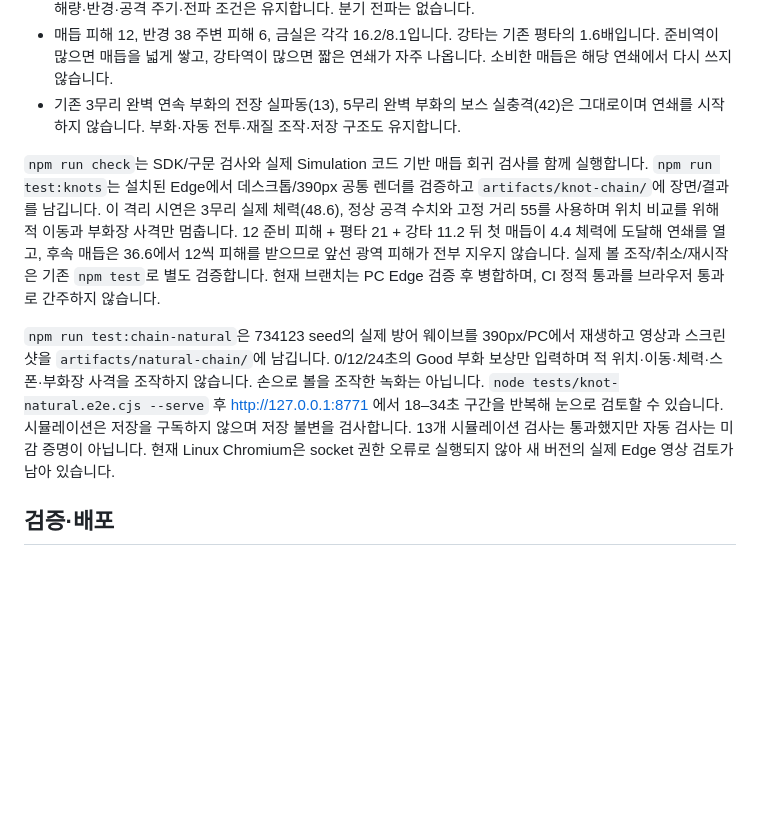
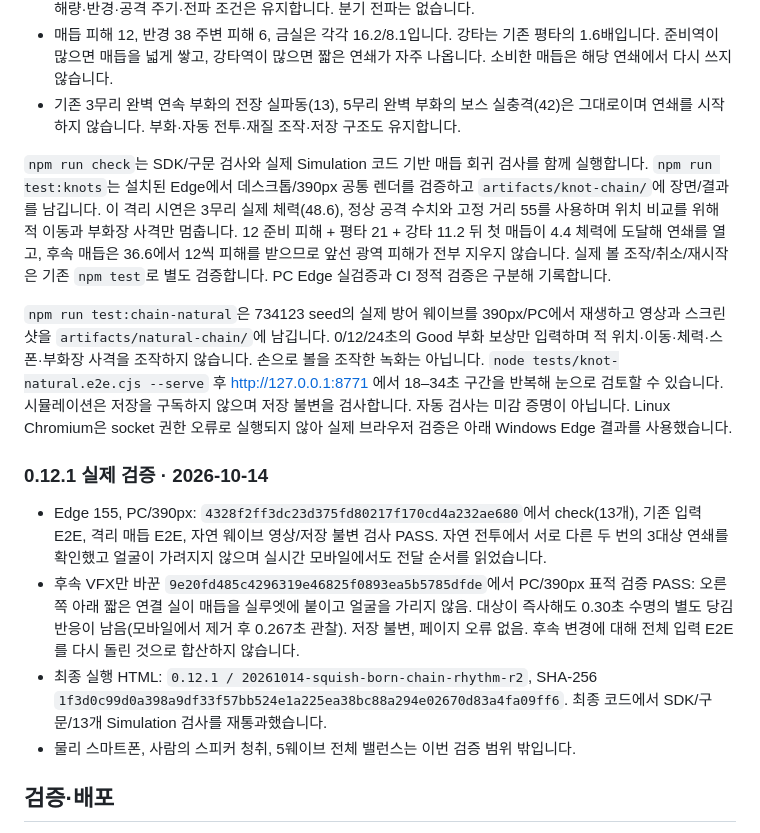
Before and after one commit to byh-playground/squish-born, a Markdown page: README.md, the part around the change. Rendered like a GitHub page; blank space fills up the shorter version.

Commit message:
[docs] Edge 자연 연쇄 및 최종 시각 검증 기록

```diff
--- a/README.md
+++ b/README.md
@@ -35,9 +35,16 @@ Windows 검증은 설치된 Edge를 사용합니다. 다른 환경은 Playwright
 - 매듭 피해 12, 반경 38 주변 피해 6, 금실은 각각 16.2/8.1입니다. 강타는 기존 평타의 1.6배입니다. 준비역이 많으면 매듭을 넓게 쌓고, 강타역이 많으면 짧은 연쇄가 자주 나옵니다. 소비한 매듭은 해당 연쇄에서 다시 쓰지 않습니다.
 - 기존 3무리 완벽 연속 부화의 전장 실파동(13), 5무리 완벽 부화의 보스 실충격(42)은 그대로이며 연쇄를 시작하지 않습니다. 부화·자동 전투·재질 조작·저장 구조도 유지합니다.
 
-`npm run check`는 SDK/구문 검사와 실제 Simulation 코드 기반 매듭 회귀 검사를 함께 실행합니다. `npm run test:knots`는 설치된 Edge에서 데스크톱/390px 공통 렌더를 검증하고 `artifacts/knot-chain/`에 장면/결과를 남깁니다. 이 격리 시연은 3무리 실제 체력(48.6), 정상 공격 수치와 고정 거리 55를 사용하며 위치 비교를 위해 적 이동과 부화장 사격만 멈춥니다. 12 준비 피해 + 평타 21 + 강타 11.2 뒤 첫 매듭이 4.4 체력에 도달해 연쇄를 열고, 후속 매듭은 36.6에서 12씩 피해를 받으므로 앞선 광역 피해가 전부 지우지 않습니다. 실제 볼 조작/취소/재시작은 기존 `npm test`로 별도 검증합니다. 현재 브랜치는 PC Edge 검증 후 병합하며, CI 정적 통과를 브라우저 통과로 간주하지 않습니다.
+`npm run check`는 SDK/구문 검사와 실제 Simulation 코드 기반 매듭 회귀 검사를 함께 실행합니다. `npm run test:knots`는 설치된 Edge에서 데스크톱/390px 공통 렌더를 검증하고 `artifacts/knot-chain/`에 장면/결과를 남깁니다. 이 격리 시연은 3무리 실제 체력(48.6), 정상 공격 수치와 고정 거리 55를 사용하며 위치 비교를 위해 적 이동과 부화장 사격만 멈춥니다. 12 준비 피해 + 평타 21 + 강타 11.2 뒤 첫 매듭이 4.4 체력에 도달해 연쇄를 열고, 후속 매듭은 36.6에서 12씩 피해를 받으므로 앞선 광역 피해가 전부 지우지 않습니다. 실제 볼 조작/취소/재시작은 기존 `npm test`로 별도 검증합니다. PC Edge 실검증과 CI 정적 검증은 구분해 기록합니다.
 
-`npm run test:chain-natural`은 734123 seed의 실제 방어 웨이브를 390px/PC에서 재생하고 영상과 스크린샷을 `artifacts/natural-chain/`에 남깁니다. 0/12/24초의 Good 부화 보상만 입력하며 적 위치·이동·체력·스폰·부화장 사격을 조작하지 않습니다. 손으로 볼을 조작한 녹화는 아닙니다. `node tests/knot-natural.e2e.cjs --serve` 후 http://127.0.0.1:8771 에서 18–34초 구간을 반복해 눈으로 검토할 수 있습니다. 시뮬레이션은 저장을 구독하지 않으며 저장 불변을 검사합니다. 13개 시뮬레이션 검사는 통과했지만 자동 검사는 미감 증명이 아닙니다. 현재 Linux Chromium은 socket 권한 오류로 실행되지 않아 새 버전의 실제 Edge 영상 검토가 남아 있습니다.
+`npm run test:chain-natural`은 734123 seed의 실제 방어 웨이브를 390px/PC에서 재생하고 영상과 스크린샷을 `artifacts/natural-chain/`에 남깁니다. 0/12/24초의 Good 부화 보상만 입력하며 적 위치·이동·체력·스폰·부화장 사격을 조작하지 않습니다. 손으로 볼을 조작한 녹화는 아닙니다. `node tests/knot-natural.e2e.cjs --serve` 후 http://127.0.0.1:8771 에서 18–34초 구간을 반복해 눈으로 검토할 수 있습니다. 시뮬레이션은 저장을 구독하지 않으며 저장 불변을 검사합니다. 자동 검사는 미감 증명이 아닙니다. Linux Chromium은 socket 권한 오류로 실행되지 않아 실제 브라우저 검증은 아래 Windows Edge 결과를 사용했습니다.
+
+### 0.12.1 실제 검증 · 2026-10-14
+
+- Edge 155, PC/390px: `4328f2ff3dc23d375fd80217f170cd4a232ae680`에서 check(13개), 기존 입력 E2E, 격리 매듭 E2E, 자연 웨이브 영상/저장 불변 검사 PASS. 자연 전투에서 서로 다른 두 번의 3대상 연쇄를 확인했고 얼굴이 가려지지 않으며 실시간 모바일에서도 전달 순서를 읽었습니다.
+- 후속 VFX만 바꾼 `9e20fd485c4296319e46825f0893ea5b5785dfde`에서 PC/390px 표적 검증 PASS: 오른쪽 아래 짧은 연결 실이 매듭을 실루엣에 붙이고 얼굴을 가리지 않음. 대상이 즉사해도 0.30초 수명의 별도 당김 반응이 남음(모바일에서 제거 후 0.267초 관찰). 저장 불변, 페이지 오류 없음. 후속 변경에 대해 전체 입력 E2E를 다시 돌린 것으로 합산하지 않습니다.
+- 최종 실행 HTML: `0.12.1 / 20261014-squish-born-chain-rhythm-r2`, SHA-256 `1f3d0c99d0a398a9df33f57bb524e1a225ea38bc88a294e02670d83a4fa09ff6`. 최종 코드에서 SDK/구문/13개 Simulation 검사를 재통과했습니다.
+- 물리 스마트폰, 사람의 스피커 청취, 5웨이브 전체 밸런스는 이번 검증 범위 밖입니다.
 
 ## 검증·배포
 
```
